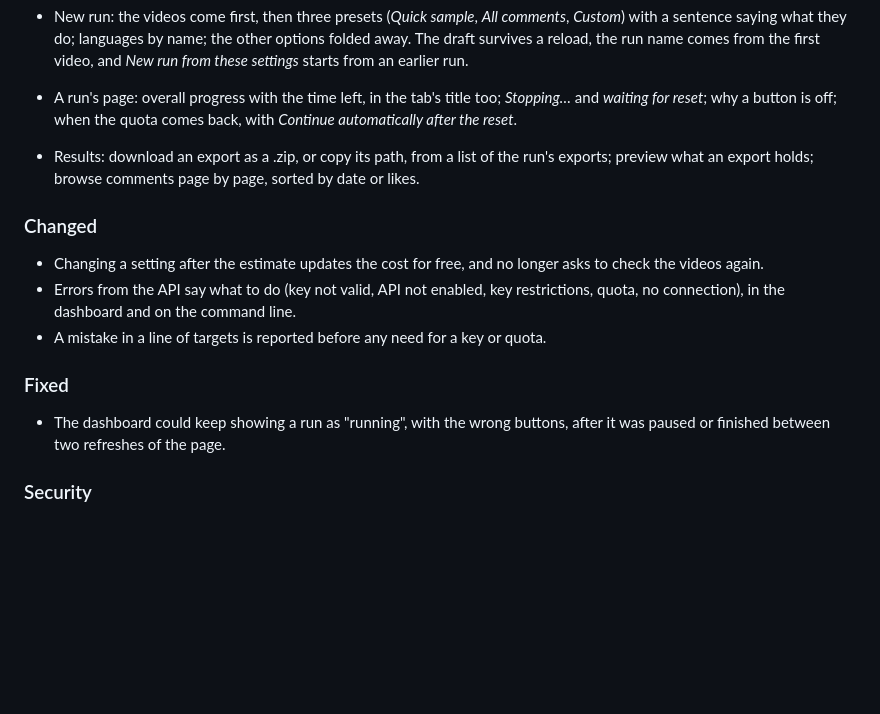
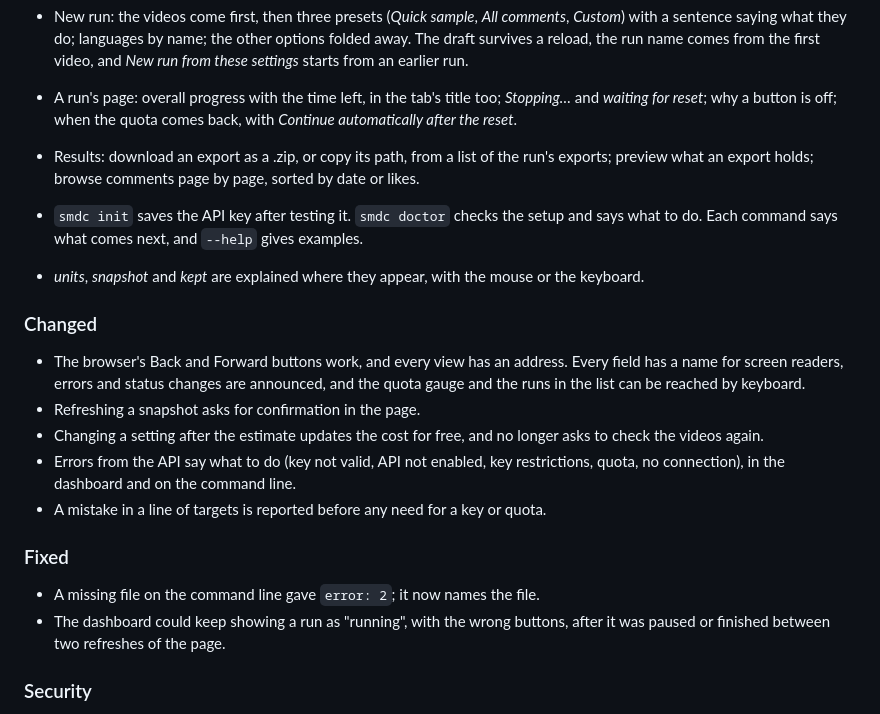
Before and after one commit to Kevin-Campos-Moinier/YouTube-Data-Collector, a Markdown page: CHANGELOG.md, the part around the change. Drawn GitHub-style; blank space fills up the shorter version.

```diff
--- a/CHANGELOG.md
+++ b/CHANGELOG.md
@@ -30,8 +30,15 @@ All notable changes to this project are listed here. The format follows
 - Results: download an export as a .zip, or copy its path, from a list of the run's exports; preview what an export
   holds; browse comments page by page, sorted by date or likes.
 
+- `smdc init` saves the API key after testing it. `smdc doctor` checks the setup and says what to do. Each command
+  says what comes next, and `--help` gives examples.
+- *units*, *snapshot* and *kept* are explained where they appear, with the mouse or the keyboard.
+
 ### Changed
 
+- The browser's Back and Forward buttons work, and every view has an address. Every field has a name for screen readers,
+  errors and status changes are announced, and the quota gauge and the runs in the list can be reached by keyboard.
+- Refreshing a snapshot asks for confirmation in the page.
 - Changing a setting after the estimate updates the cost for free, and no longer asks to check the videos again.
 - Errors from the API say what to do (key not valid, API not enabled, key restrictions, quota, no connection), in the
   dashboard and on the command line.
@@ -39,6 +46,7 @@ All notable changes to this project are listed here. The format follows
 
 ### Fixed
 
+- A missing file on the command line gave `error: 2`; it now names the file.
 - The dashboard could keep showing a run as "running", with the wrong buttons, after it was paused or finished between
   two refreshes of the page.
 
```
Also changed, not shown: CONTRIBUTING.md (+3 -0 lines), README.md (+22 -8 lines), docs/img/new-run.png (added), docs/img/run.png (added), 6 other files.
